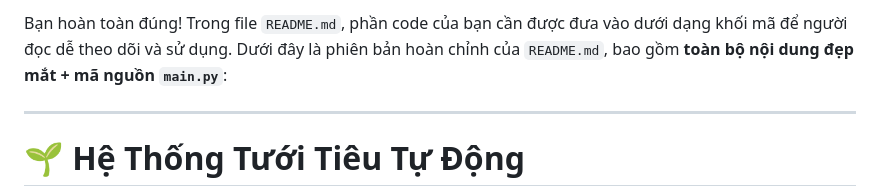
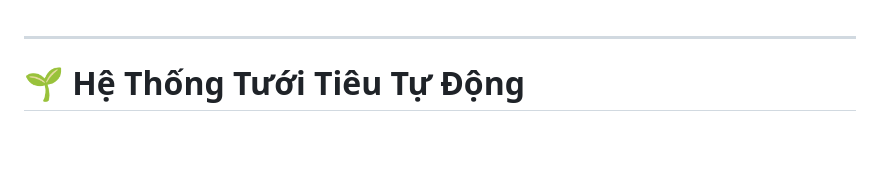
Before and after one commit to MinhHieu13-cmc/Hethongtuoitieutudong, a Markdown page: README.md, the part around the change. Rendered like a GitHub page; blank space fills up the shorter version.

```diff
--- a/README.md
+++ b/README.md
@@ -1,4 +1,3 @@
-Bạn hoàn toàn đúng! Trong file `README.md`, phần code của bạn cần được đưa vào dưới dạng khối mã để người đọc dễ theo dõi và sử dụng. Dưới đây là phiên bản hoàn chỉnh của `README.md`, bao gồm **toàn bộ nội dung đẹp mắt + mã nguồn `main.py`**:
 
 ---
 
```
